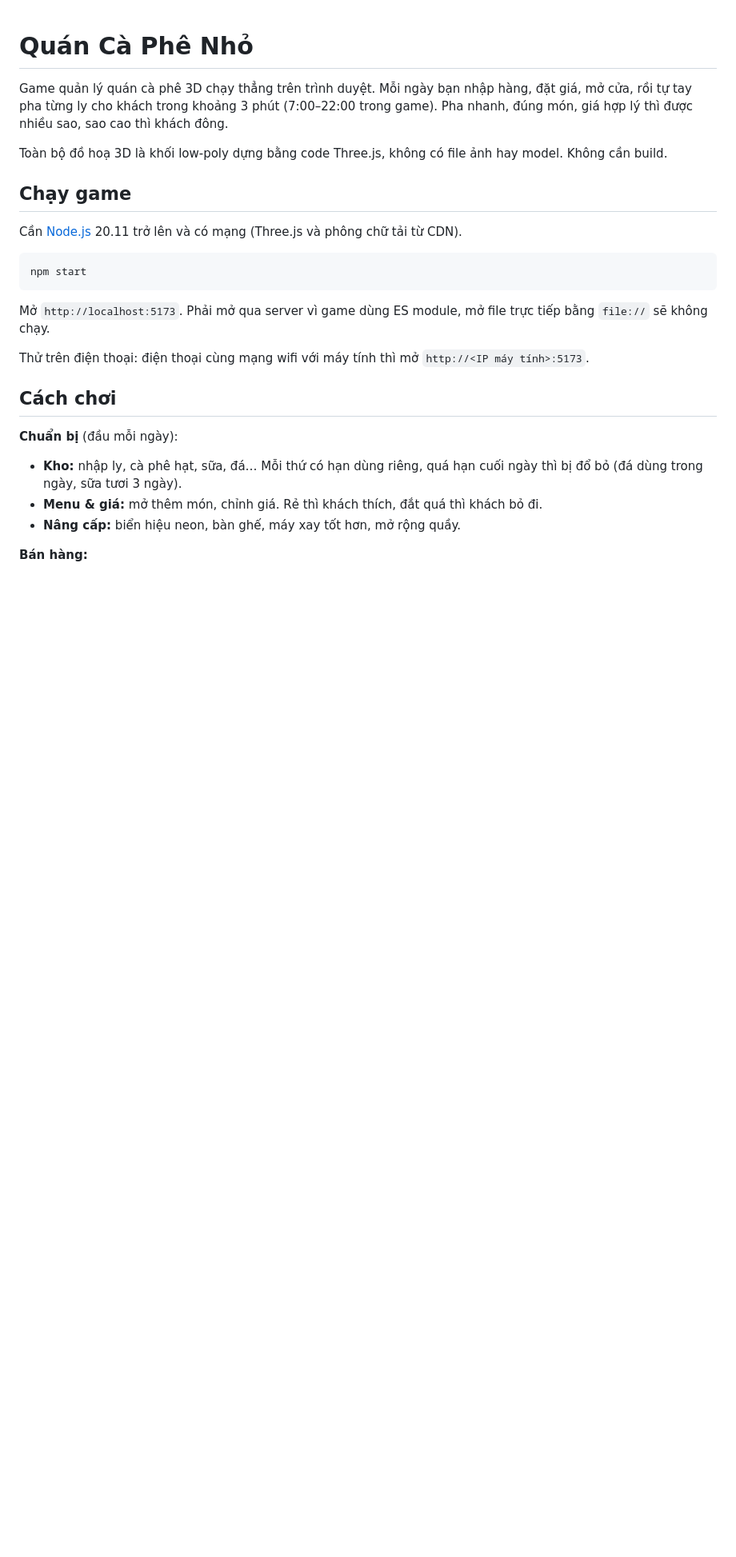
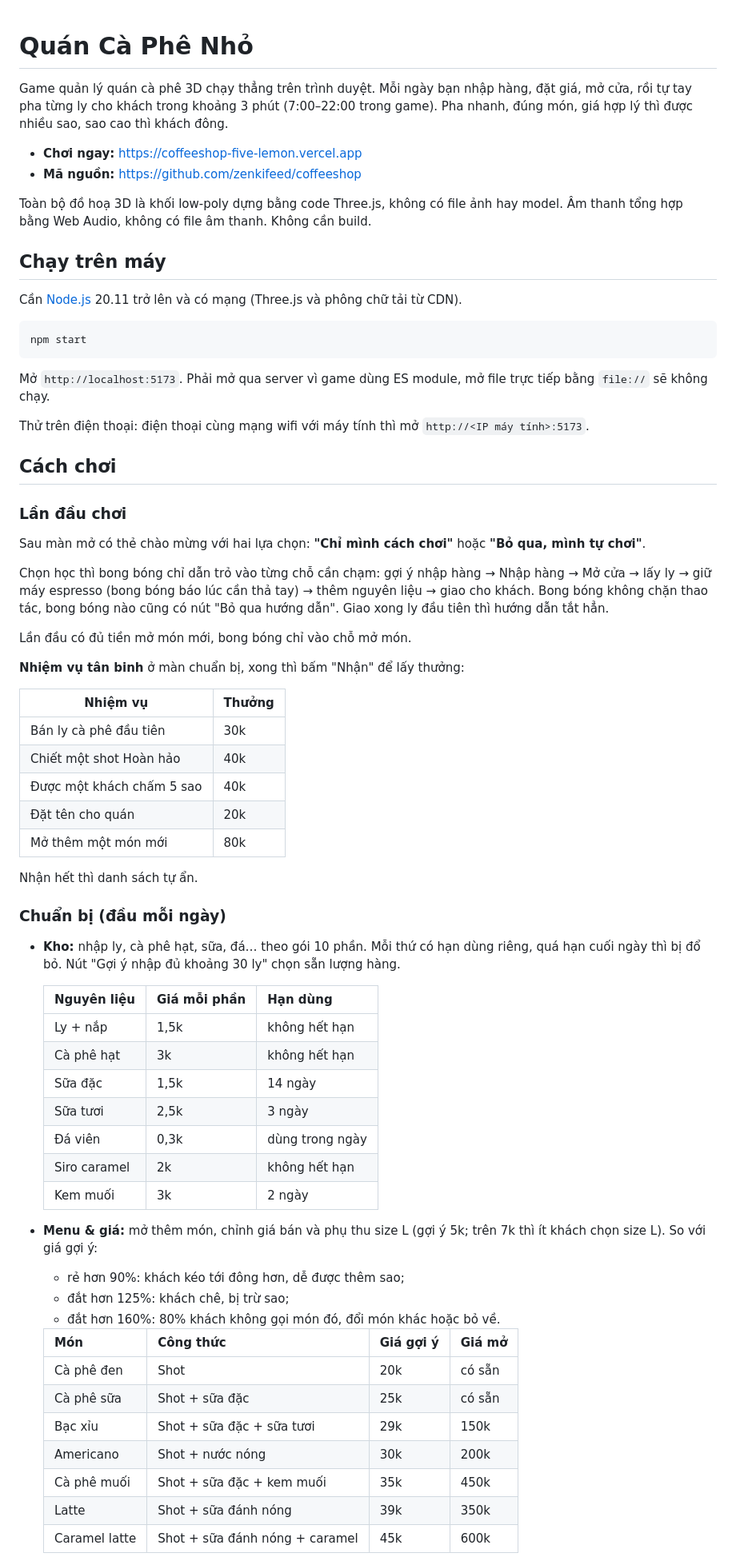
Before and after one commit to zenkifeed/coffeeshop, a Markdown page: README.md, the part around one of its changes. Shown at 80% size. GitHub-like rendering; blank space fills up the shorter version.

```diff
--- a/README.md
+++ b/README.md
@@ -2,9 +2,12 @@
 
 Game quản lý quán cà phê 3D chạy thẳng trên trình duyệt. Mỗi ngày bạn nhập hàng, đặt giá, mở cửa, rồi tự tay pha từng ly cho khách trong khoảng 3 phút (7:00–22:00 trong game). Pha nhanh, đúng món, giá hợp lý thì được nhiều sao, sao cao thì khách đông.
 
-Toàn bộ đồ hoạ 3D là khối low-poly dựng bằng code Three.js, không có file ảnh hay model. Không cần build.
+- **Chơi ngay:** https://coffeeshop-five-lemon.vercel.app
+- **Mã nguồn:** https://github.com/zenkifeed/coffeeshop
 
-## Chạy game
+Toàn bộ đồ hoạ 3D là khối low-poly dựng bằng code Three.js, không có file ảnh hay model. Âm thanh tổng hợp bằng Web Audio, không có file âm thanh. Không cần build.
+
+## Chạy trên máy
 
 Cần [Node.js](https://nodejs.org) 20.11 trở lên và có mạng (Three.js và phông chữ tải từ CDN).
 
@@ -18,9 +21,52 @@ Thử trên điện thoại: điện thoại cùng mạng wifi với máy tính
 
 ## Cách chơi
 
-**Chuẩn bị** (đầu mỗi ngày):
-- **Kho:** nhập ly, cà phê hạt, sữa, đá… Mỗi thứ có hạn dùng riêng, quá hạn cuối ngày thì bị đổ bỏ (đá dùng trong ngày, sữa tươi 3 ngày).
-- **Menu & giá:** mở thêm món, chỉnh giá. Rẻ thì khách thích, đắt quá thì khách bỏ đi.
-- **Nâng cấp:** biển hiệu neon, bàn ghế, máy xay tốt hơn, mở rộng quầy.
+### Lần đầu chơi
 
-**Bán hàng:**
+Sau màn mở có thẻ chào mừng với hai lựa chọn: **"Chỉ mình cách chơi"** hoặc **"Bỏ qua, mình tự chơi"**.
+
+Chọn học thì bong bóng chỉ dẫn trỏ vào từng chỗ cần chạm: gợi ý nhập hàng → Nhập hàng → Mở cửa → lấy ly → giữ máy espresso (bong bóng báo lúc cần thả tay) → thêm nguyên liệu → giao cho khách. Bong bóng không chặn thao tác, bong bóng nào cũng có nút "Bỏ qua hướng dẫn". Giao xong ly đầu tiên thì hướng dẫn tắt hẳn.
+
+Lần đầu có đủ tiền mở món mới, bong bóng chỉ vào chỗ mở món.
+
+**Nhiệm vụ tân binh** ở màn chuẩn bị, xong thì bấm "Nhận" để lấy thưởng:
+
+| Nhiệm vụ | Thưởng |
+|---|---|
+| Bán ly cà phê đầu tiên | 30k |
+| Chiết một shot Hoàn hảo | 40k |
+| Được một khách chấm 5 sao | 40k |
+| Đặt tên cho quán | 20k |
+| Mở thêm một món mới | 80k |
+
+Nhận hết thì danh sách tự ẩn.
+
+### Chuẩn bị (đầu mỗi ngày)
+
+- **Kho:** nhập ly, cà phê hạt, sữa, đá… theo gói 10 phần. Mỗi thứ có hạn dùng riêng, quá hạn cuối ngày thì bị đổ bỏ. Nút "Gợi ý nhập đủ khoảng 30 ly" chọn sẵn lượng hàng.
+
+  | Nguyên liệu | Giá mỗi phần | Hạn dùng |
+  |---|---|---|
+  | Ly + nắp | 1,5k | không hết hạn |
+  | Cà phê hạt | 3k | không hết hạn |
+  | Sữa đặc | 1,5k | 14 ngày |
+  | Sữa tươi | 2,5k | 3 ngày |
+  | Đá viên | 0,3k | dùng trong ngày |
+  | Siro caramel | 2k | không hết hạn |
+  | Kem muối | 3k | 2 ngày |
+
+- **Menu & giá:** mở thêm món, chỉnh giá bán và phụ thu size L (gợi ý 5k; trên 7k thì ít khách chọn size L). So với giá gợi ý:
+  - rẻ hơn 90%: khách kéo tới đông hơn, dễ được thêm sao;
+  - đắt hơn 125%: khách chê, bị trừ sao;
+  - đắt hơn 160%: 80% khách không gọi món đó, đổi món khác hoặc bỏ về.
+
+  | Món | Công thức | Giá gợi ý | Giá mở |
+  |---|---|---|---|
+  | Cà phê đen | Shot | 20k | có sẵn |
+  | Cà phê sữa | Shot + sữa đặc | 25k | có sẵn |
+  | Bạc xỉu | Shot + sữa đặc + sữa tươi | 29k | 150k |
+  | Americano | Shot + nước nóng | 30k | 200k |
+  | Cà phê muối | Shot + sữa đặc + kem muối | 35k | 450k |
+  | Latte | Shot + sữa đánh nóng | 39k | 350k |
+  | Caramel latte | Shot + sữa đánh nóng + caramel | 45k | 600k |
+
```
Also changed, not shown: other parts of README.md (+52 -14 lines), CLAUDE.md (added, +6 -0 lines).
